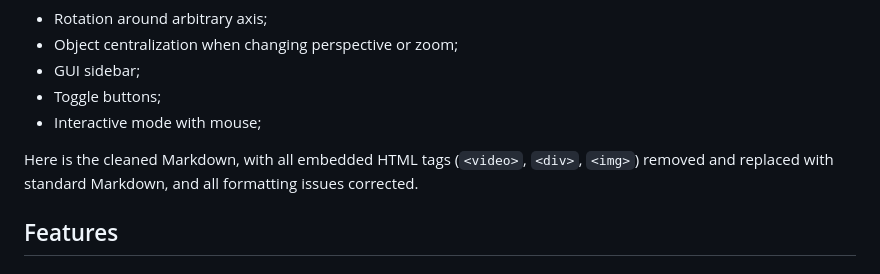
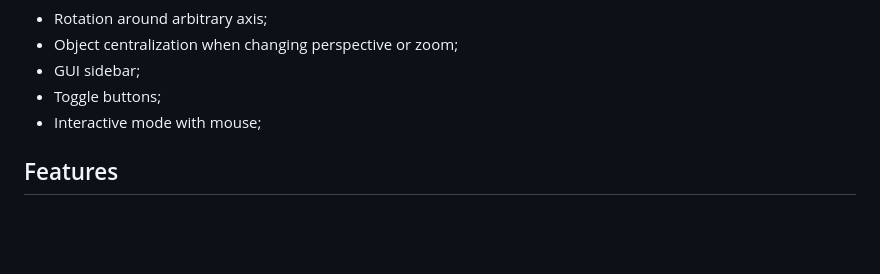
Before and after one commit to RafaelyRezende/FilDeFer, a Markdown page: README.md, the part around the change. Drawn GitHub-style; blank space fills up the shorter version.

Commit message:
Clean up README formatting and remove HTML tags
Removed HTML tags from README and corrected formatting.

```diff
--- a/README.md
+++ b/README.md
@@ -33,8 +33,6 @@ This project is about creating a **wireframe model representation of a 3D landsc
 - GUI sidebar;
 - Toggle buttons;
 - Interactive mode with mouse;
-
-Here is the cleaned Markdown, with all embedded HTML tags (`<video>`, `<div>`, `<img>`) removed and replaced with standard Markdown, and all formatting issues corrected.
 
 ## Features
 
```
